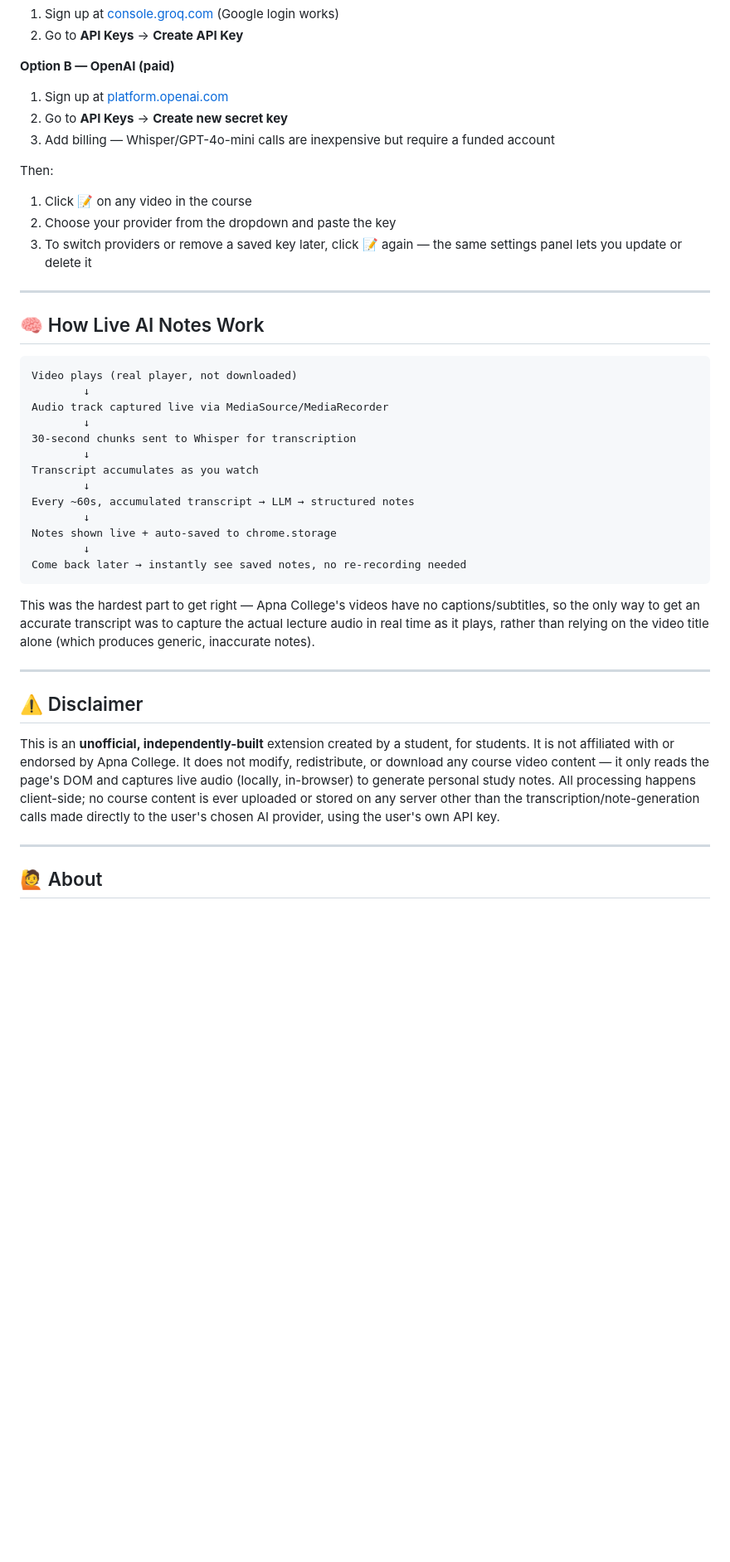
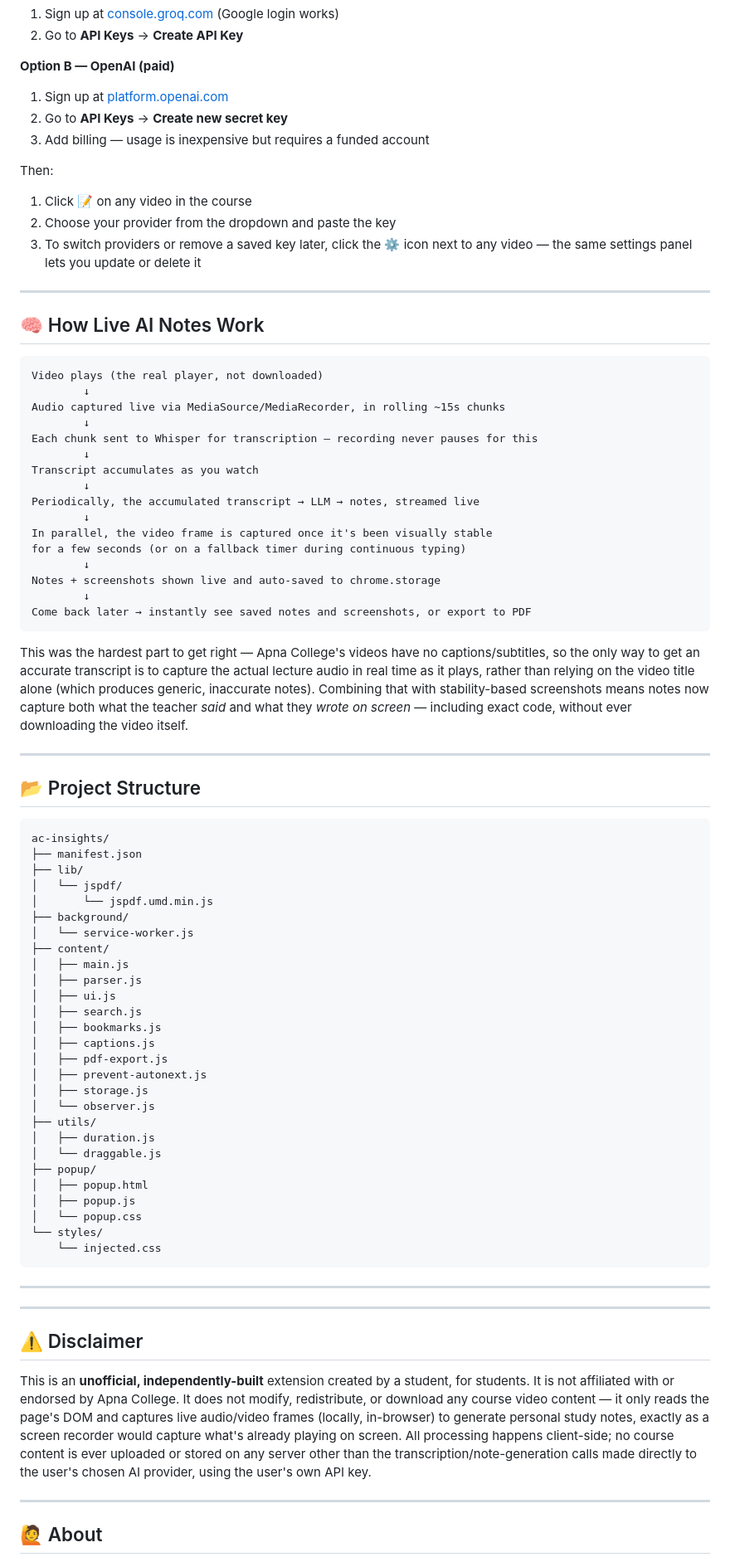
Before and after one commit to lakshyashahi0712/ac-insights, a Markdown page: README.md, the part around one of its changes. Shown at 83% size. Drawn GitHub-style; blank space fills up the shorter version.

````diff
--- a/README.md
+++ b/README.md
@@ -80,41 +91,79 @@ AI Notes need an API key from either provider:
 **Option B — OpenAI (paid)**
 1. Sign up at [platform.openai.com](https://platform.openai.com)
 2. Go to **API Keys** → **Create new secret key**
-3. Add billing — Whisper/GPT-4o-mini calls are inexpensive but require a funded account
+3. Add billing — usage is inexpensive but requires a funded account
 
 Then:
 1. Click 📝 on any video in the course
 2. Choose your provider from the dropdown and paste the key
-3. To switch providers or remove a saved key later, click 📝 again — the same settings panel lets you update or delete it
+3. To switch providers or remove a saved key later, click the ⚙️ icon next to any video — the same settings panel lets you update or delete it
 
 ---
 
 ## 🧠 How Live AI Notes Work
 
 ```
-Video plays (real player, not downloaded)
+Video plays (the real player, not downloaded)
         ↓
-Audio track captured live via MediaSource/MediaRecorder
+Audio captured live via MediaSource/MediaRecorder, in rolling ~15s chunks
         ↓
-30-second chunks sent to Whisper for transcription
+Each chunk sent to Whisper for transcription — recording never pauses for this
         ↓
 Transcript accumulates as you watch
         ↓
-Every ~60s, accumulated transcript → LLM → structured notes
+Periodically, the accumulated transcript → LLM → notes, streamed live
         ↓
-Notes shown live + auto-saved to chrome.storage
+In parallel, the video frame is captured once it's been visually stable
+for a few seconds (or on a fallback timer during continuous typing)
         ↓
-Come back later → instantly see saved notes, no re-recording needed
+Notes + screenshots shown live and auto-saved to chrome.storage
+        ↓
+Come back later → instantly see saved notes and screenshots, or export to PDF
 ```
 
-This was the hardest part to get right — Apna College's videos have no captions/subtitles, so the only way to get an accurate transcript was to capture the actual lecture audio in real time as it plays, rather than relying on the video title alone (which produces generic, inaccurate notes).
+This was the hardest part to get right — Apna College's videos have no captions/subtitles, so the only way to get an accurate transcript is to capture the actual lecture audio in real time as it plays, rather than relying on the video title alone (which produces generic, inaccurate notes). Combining that with stability-based screenshots means notes now capture both what the teacher *said* and what they *wrote on screen* — including exact code, without ever downloading the video itself.
 
 ---
 
+## 📂 Project Structure
+
+```
+ac-insights/
+├── manifest.json
+├── lib/
+│   └── jspdf/
+│       └── jspdf.umd.min.js
+├── background/
+│   └── service-worker.js
+├── content/
+│   ├── main.js
+│   ├── parser.js
+│   ├── ui.js
+│   ├── search.js
+│   ├── bookmarks.js
+│   ├── captions.js
+│   ├── pdf-export.js
+│   ├── prevent-autonext.js
+│   ├── storage.js
+│   └── observer.js
+├── utils/
+│   ├── duration.js
+│   └── draggable.js
+├── popup/
+│   ├── popup.html
+│   ├── popup.js
+│   └── popup.css
+└── styles/
+    └── injected.css
+```
+
+---
+
+---
 
 ## ⚠️ Disclaimer
 
-This is an **unofficial, independently-built** extension created by a student, for students. It is not affiliated with or endorsed by Apna College. It does not modify, redistribute, or download any course video content — it only reads the page's DOM and captures live audio (locally, in-browser) to generate personal study notes. All processing happens client-side; no course content is ever uploaded or stored on any server other than the transcription/note-generation calls made directly to the user's chosen AI provider, using the user's own API key.
+This is an **unofficial, independently-built** extension created by a student, for students. It is not affiliated with or endorsed by Apna College. It does not modify, redistribute, or download any course video content — it only reads the page's DOM and captures live audio/video frames (locally, in-browser) to generate personal study notes, exactly as a screen recorder would capture what's already playing on screen. All processing happens client-side; no course content is ever uploaded or stored on any server other than the transcription/note-generation calls made directly to the user's chosen AI provider, using the user's own API key.
 
 ---
 
````
Also changed, not shown: other parts of README.md (+27 -16 lines).
